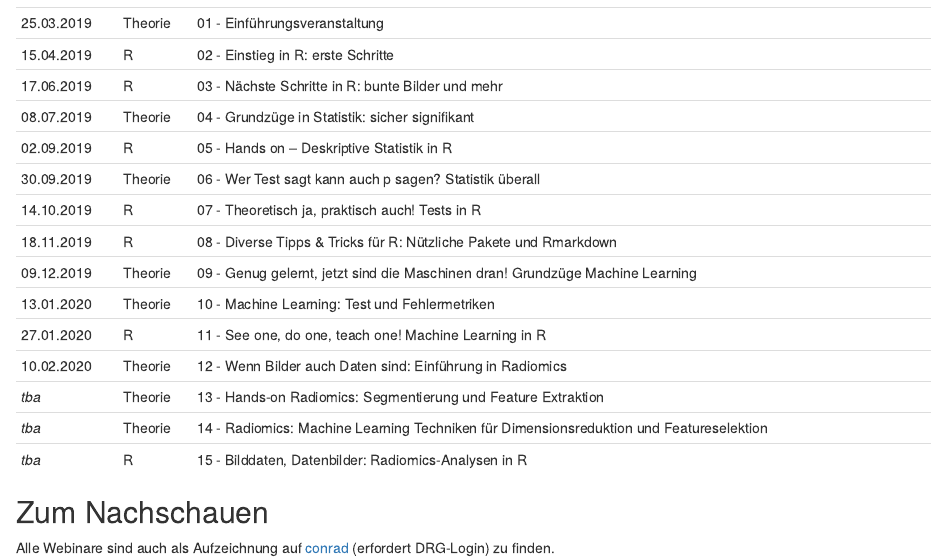
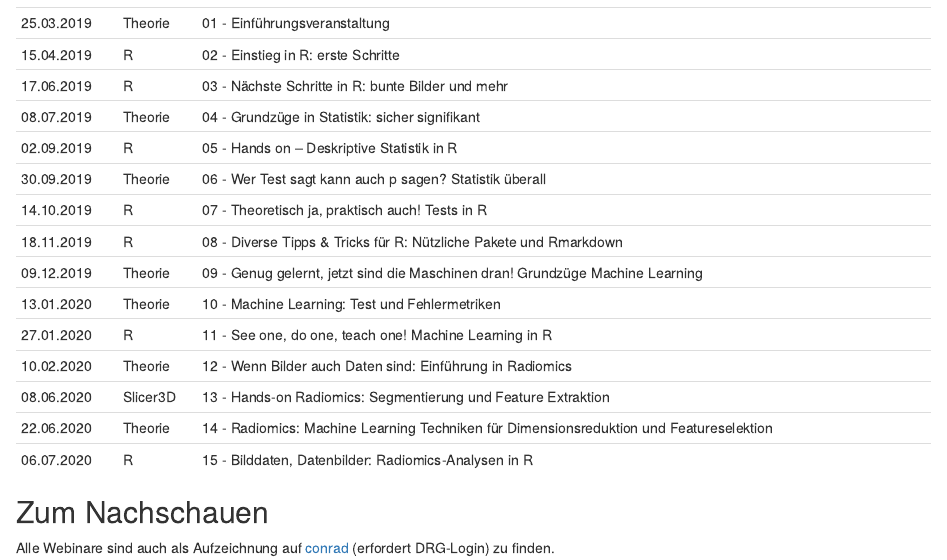
Before and after one commit to DRGagit/go-for-it, an R Markdown document (index.Rmd): the page in a window 1100 px wide, from 570 px down. Rendered offline with R 4.5, knitr and Pandoc, with nearby package versions; drawn as R Markdown's standard HTML page in place of the format the file asks for.

Commit message:
update termine

```diff
--- a/index.Rmd
+++ b/index.Rmd
@@ -34,9 +34,9 @@ Doch was steht eigentlich hinter solchen Begriffen wie „Big Data“ oder „Ra
 13.01.2020   Theorie   10 - Machine Learning: Test und Fehlermetriken
 27.01.2020   R         11 - See one, do one, teach one! Machine Learning in R
 10.02.2020   Theorie   12 - Wenn Bilder auch Daten sind: Einführung in Radiomics
-_tba_        Theorie   13 - Hands-on Radiomics: Segmentierung und Feature Extraktion
-_tba_        Theorie   14 - Radiomics: Machine Learning Techniken für Dimensionsreduktion und Featureselektion
-_tba_        R         15 - Bilddaten, Datenbilder: Radiomics-Analysen in R
+08.06.2020   Slicer3D  13 - Hands-on Radiomics: Segmentierung und Feature Extraktion
+22.06.2020   Theorie   14 - Radiomics: Machine Learning Techniken für Dimensionsreduktion und Featureselektion
+06.07.2020   R         15 - Bilddaten, Datenbilder: Radiomics-Analysen in R
 --------     -------   ------------------
 
 ## Zum Nachschauen {-}
```
